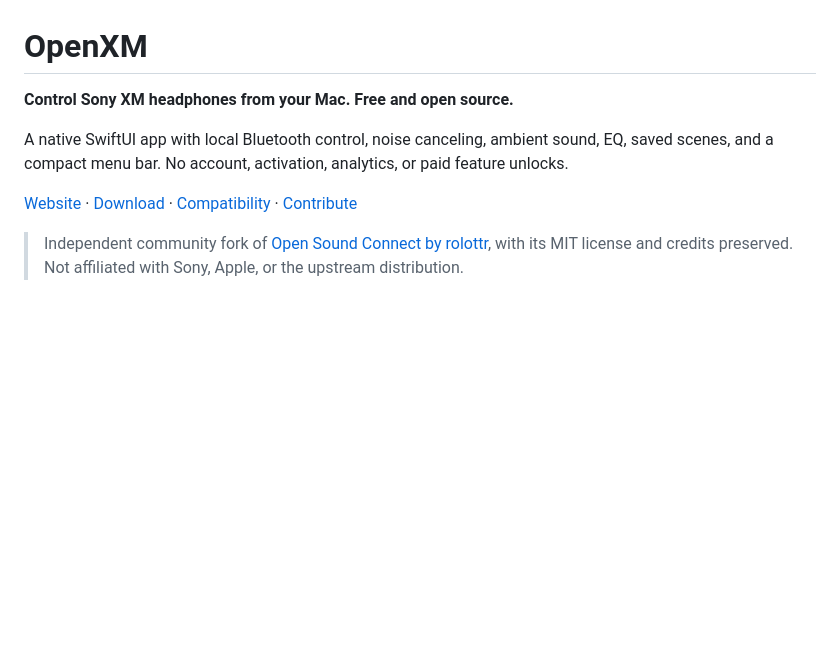
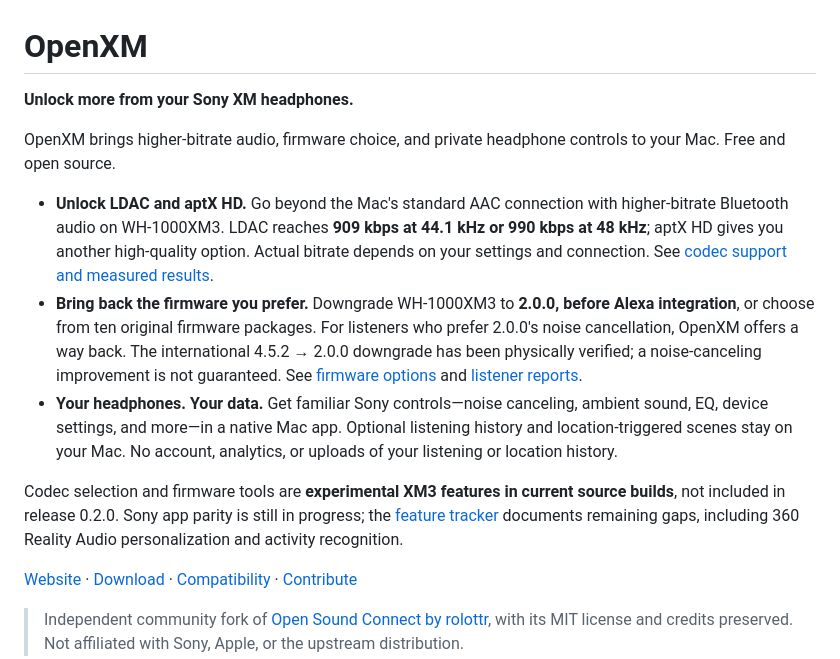
Before and after one commit to pgerhardt/openxm, a Markdown page: README.md, the part around the change. GitHub-like rendering; blank space fills up the shorter version.

Commit message:
Lead OpenXM description with audio, firmware, and privacy benefits

```diff
--- a/README.md
+++ b/README.md
@@ -1,8 +1,14 @@
 # OpenXM
 
-**Control Sony XM headphones from your Mac. Free and open source.**
+**Unlock more from your Sony XM headphones.**
 
-A native SwiftUI app with local Bluetooth control, noise canceling, ambient sound, EQ, saved scenes, and a compact menu bar. No account, activation, analytics, or paid feature unlocks.
+OpenXM brings higher-bitrate audio, firmware choice, and private headphone controls to your Mac. Free and open source.
+
+- **Unlock LDAC and aptX HD.** Go beyond the Mac's standard AAC connection with higher-bitrate Bluetooth audio on WH-1000XM3. LDAC reaches **909 kbps at 44.1 kHz or 990 kbps at 48 kHz**; aptX HD gives you another high-quality option. Actual bitrate depends on your settings and connection. See [codec support and measured results](docs/CODEC-TRANSPORT.md).
+- **Bring back the firmware you prefer.** Downgrade WH-1000XM3 to **2.0.0, before Alexa integration**, or choose from ten original firmware packages. For listeners who prefer 2.0.0's noise cancellation, OpenXM offers a way back. The international 4.5.2 → 2.0.0 downgrade has been physically verified; a noise-canceling improvement is not guaranteed. See [firmware options](docs/FIRMWARE.md) and [listener reports](https://community.sony.co.uk/t5/portable-audio/sony-wh-1000xm3-v4-1-1-firmware-failure/td-p/2564068).
+- **Your headphones. Your data.** Get familiar Sony controls—noise canceling, ambient sound, EQ, device settings, and more—in a native Mac app. Optional listening history and location-triggered scenes stay on your Mac. No account, analytics, or uploads of your listening or location history.
+
+Codec selection and firmware tools are **experimental XM3 features in current source builds**, not included in release 0.2.0. Sony app parity is still in progress; the [feature tracker](docs/SONY-APP-PARITY.md) documents remaining gaps, including 360 Reality Audio personalization and activity recognition.
 
 [Website](https://pgerhardt.github.io/openxm/) · [Download](https://github.com/pgerhardt/openxm/releases/latest) · [Compatibility](docs/COMPATIBILITY.md) · [Contribute](CONTRIBUTING.md)
 
```
